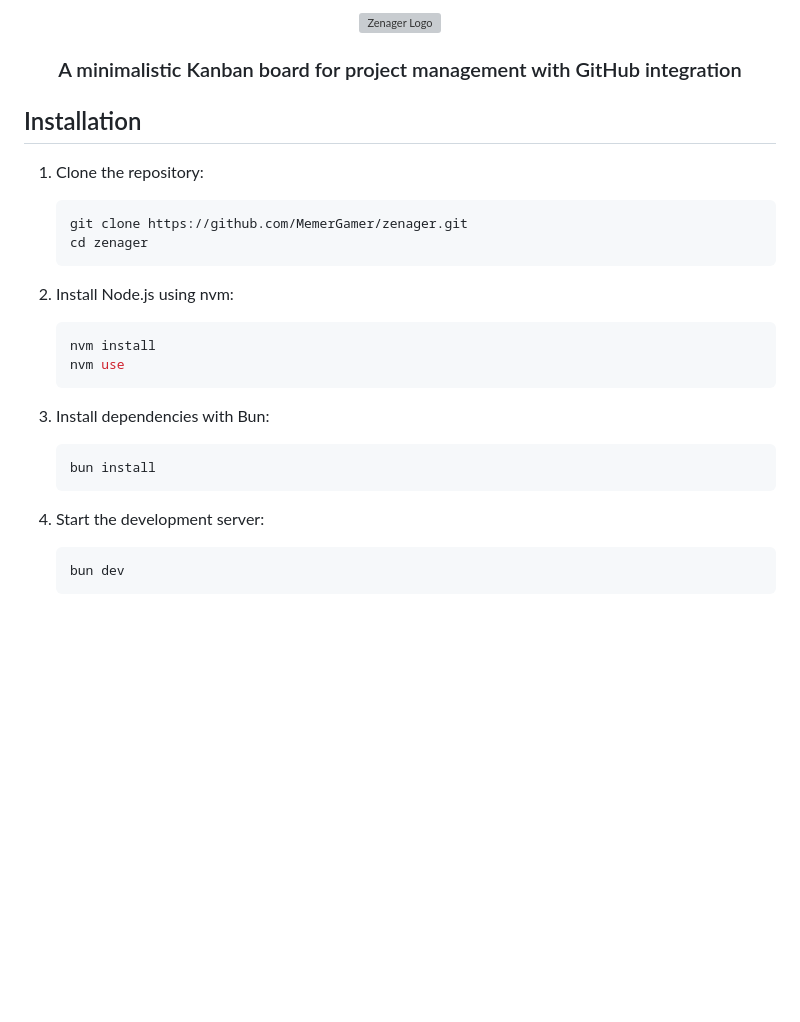
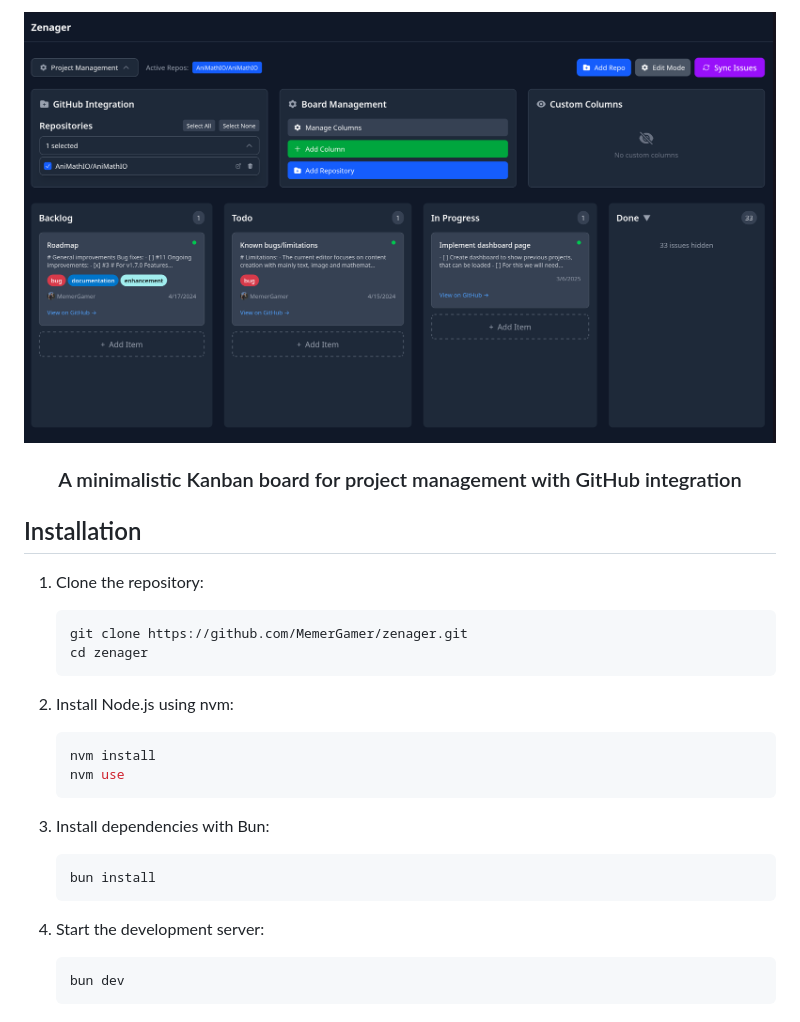
Before and after one commit to MemerGamer/zenager, a Markdown page: README.md, the part around the change printed below. GitHub-like rendering; pictures changed too: public/ui.png (added); blank space fills up the shorter version; grey boxes are pictures that could not be loaded.

Commit message:
feat: readme update + nvmrc

````diff
--- a/README.md
+++ b/README.md
@@ -2,29 +2,33 @@
 
 <div align="center">
-  <img src="public/favicon.svg" alt="Zenager Logo" width="64" height="64">
+    <img src="public/ui.png" alt="Zenager UI Screenshot" width="100%">
   <h3>A minimalistic Kanban board for project management with GitHub integration</h3>
 </div>
 
 ## Installation
 
 1. Clone the repository:
+
    ```bash
    git clone https://github.com/MemerGamer/zenager.git
    cd zenager
    ```
 
 2. Install Node.js using nvm:
+
    ```bash
    nvm install
    nvm use
    ```
 
 3. Install dependencies with Bun:
+
    ```bash
    bun install
    ```
 
 4. Start the development server:
+
    ```bash
    bun dev
    ```
````
Also changed, not shown: other parts of README.md (+1 -1 lines), 1 other file.
